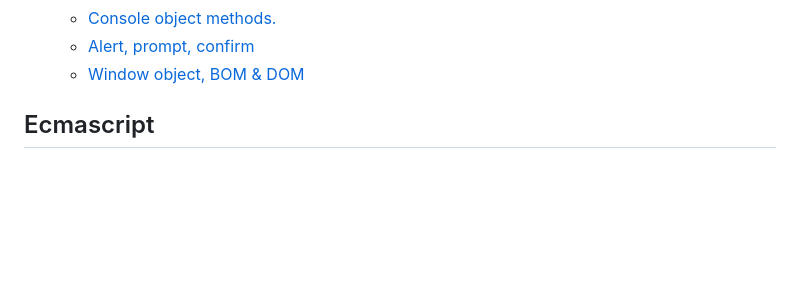
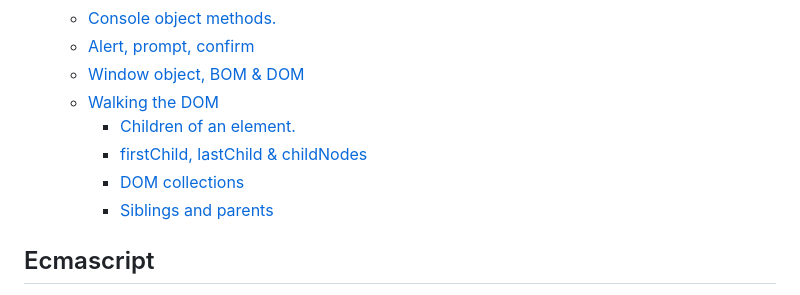
Before and after one commit to AnantLuthra/WebDev-Notes, a Markdown page: JS/readme.md, the part around the change printed below. Rendered like a GitHub page; blank space fills up the shorter version.

```diff
--- a/JS/readme.md
+++ b/JS/readme.md
@@ -38,6 +38,11 @@
   - [Console object methods.](#console-object-methods)
   - [Alert, prompt, confirm](#alert-prompt-confirm)
   - [Window object, BOM \& DOM](#window-object-bom--dom)
+  - [Walking the DOM](#walking-the-dom)
+    - [Children of an element.](#children-of-an-element)
+    - [firstChild, lastChild \& childNodes](#firstchild-lastchild--childnodes)
+    - [DOM collections](#dom-collections)
+    - [Siblings and parents](#siblings-and-parents)
 
 ## Ecmascript
 - It is a standard on which javascript is based.
```
Also changed, not shown: other parts of JS/readme.md (+52 -0 lines).
